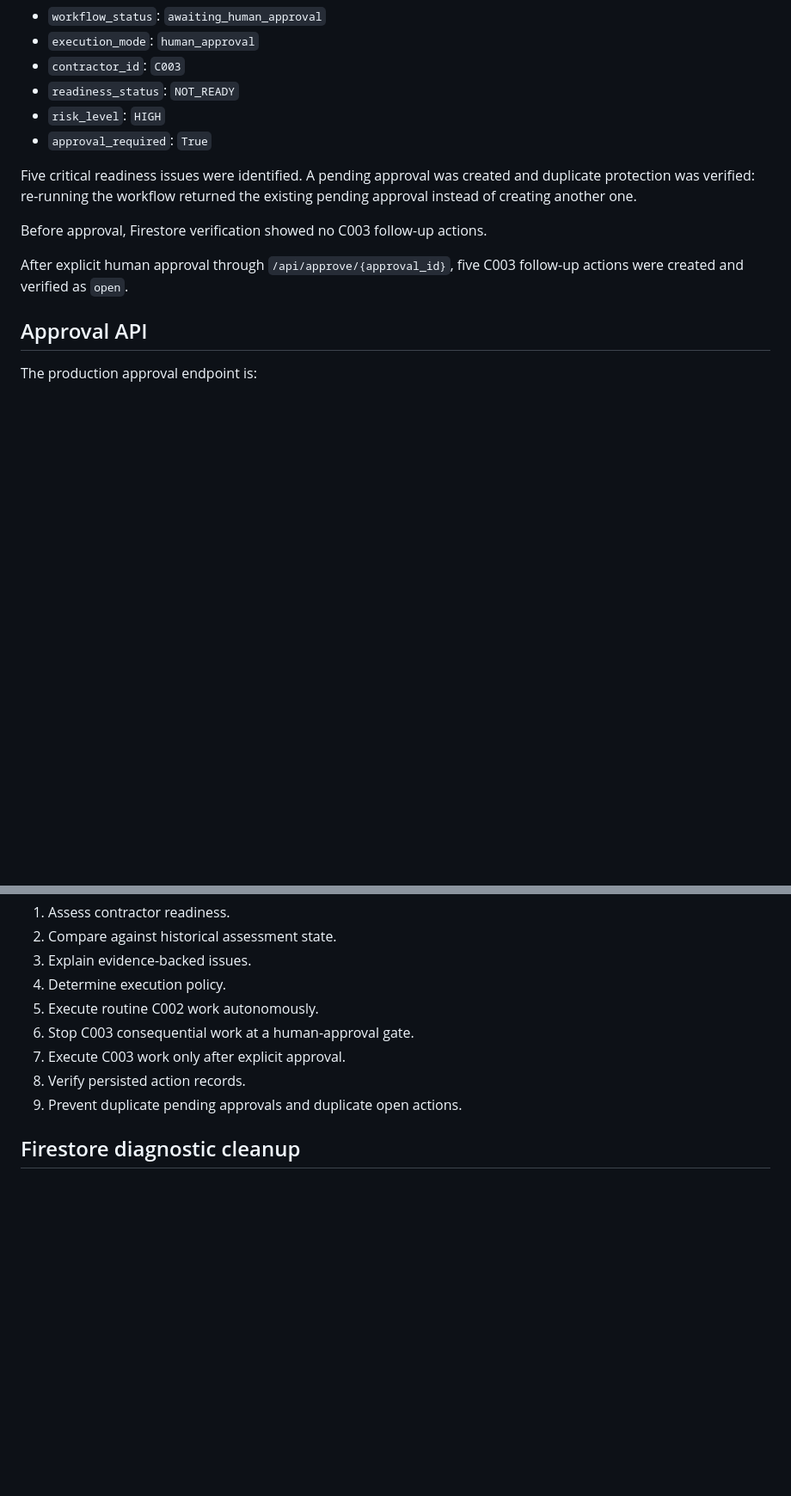
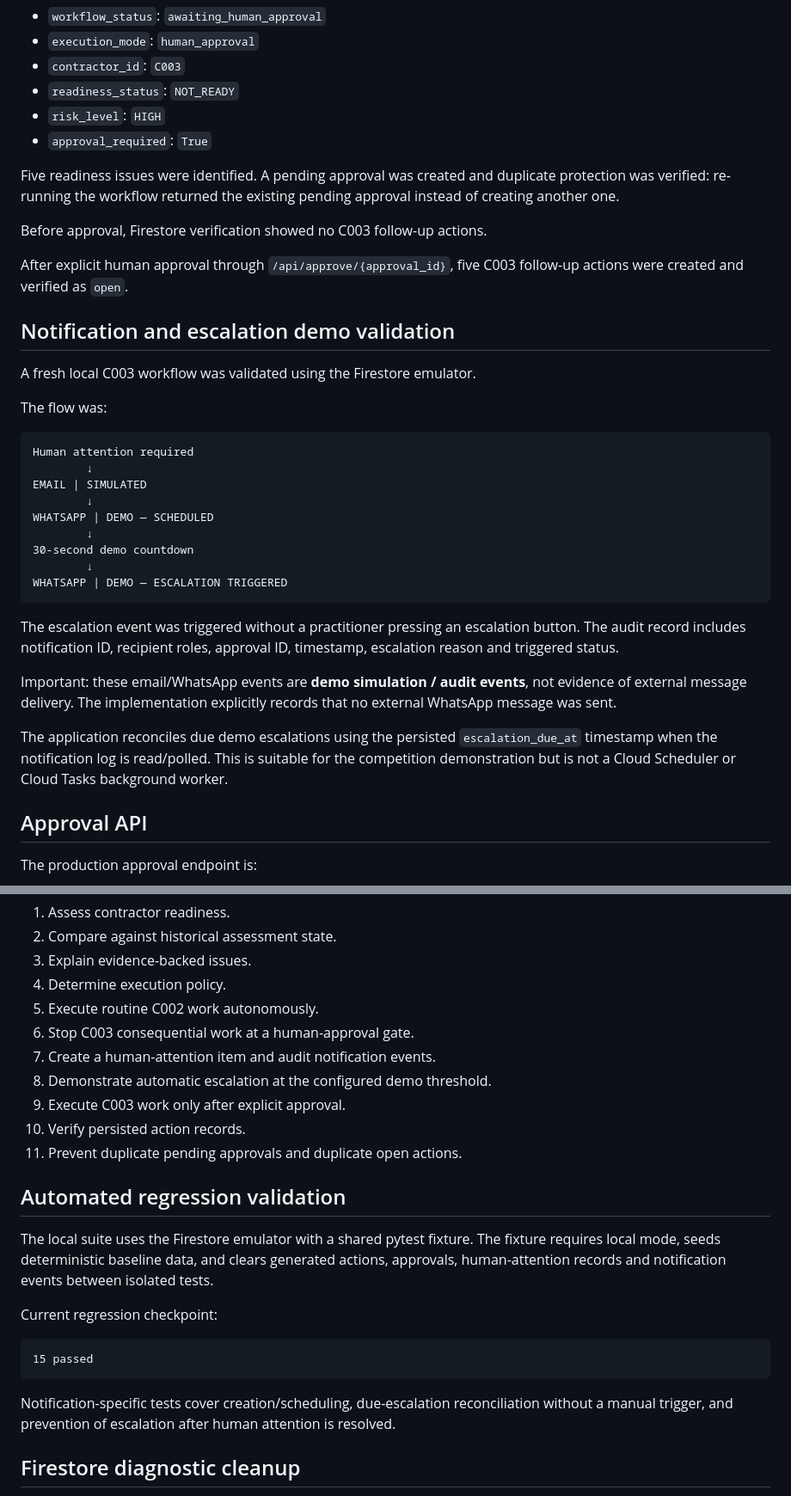
Before and after one commit to GregoryRicardo/sitready-ai, a Markdown page: docs/HACKATHON_VALIDATION.md, 2 parts joined by grey strips. Shown at 86% size. Drawn GitHub-style; blank space fills up the shorter version.

Commit message:
Audit and align validation record with current build and evidence

````diff
--- a/docs/HACKATHON_VALIDATION.md
+++ b/docs/HACKATHON_VALIDATION.md
@@ -52,11 +54,35 @@ Live endpoint returned:
 - `risk_level`: `HIGH`
 - `approval_required`: `True`
 
-Five critical readiness issues were identified. A pending approval was created and duplicate protection was verified: re-running the workflow returned the existing pending approval instead of creating another one.
+Five readiness issues were identified. A pending approval was created and duplicate protection was verified: re-running the workflow returned the existing pending approval instead of creating another one.
 
 Before approval, Firestore verification showed no C003 follow-up actions.
 
 After explicit human approval through `/api/approve/{approval_id}`, five C003 follow-up actions were created and verified as `open`.
+
+## Notification and escalation demo validation
+
+A fresh local C003 workflow was validated using the Firestore emulator.
+
+The flow was:
+
+```text
+Human attention required
+        ↓
+EMAIL | SIMULATED
+        ↓
+WHATSAPP | DEMO — SCHEDULED
+        ↓
+30-second demo countdown
+        ↓
+WHATSAPP | DEMO — ESCALATION TRIGGERED
+```
+
+The escalation event was triggered without a practitioner pressing an escalation button. The audit record includes notification ID, recipient roles, approval ID, timestamp, escalation reason and triggered status.
+
+Important: these email/WhatsApp events are **demo simulation / audit events**, not evidence of external message delivery. The implementation explicitly records that no external WhatsApp message was sent.
+
+The application reconciles due demo escalations using the persisted `escalation_due_at` timestamp when the notification log is read/polled. This is suitable for the competition demonstration but is not a Cloud Scheduler or Cloud Tasks background worker.
 
 ## Approval API
 
@@ -76,9 +102,23 @@ The validated behavior demonstrates the intended Taskmaster control boundary:
 4. Determine execution policy.
 5. Execute routine C002 work autonomously.
 6. Stop C003 consequential work at a human-approval gate.
-7. Execute C003 work only after explicit approval.
-8. Verify persisted action records.
-9. Prevent duplicate pending approvals and duplicate open actions.
+7. Create a human-attention item and audit notification events.
+8. Demonstrate automatic escalation at the configured demo threshold.
+9. Execute C003 work only after explicit approval.
+10. Verify persisted action records.
+11. Prevent duplicate pending approvals and duplicate open actions.
+
+## Automated regression validation
+
+The local suite uses the Firestore emulator with a shared pytest fixture. The fixture requires local mode, seeds deterministic baseline data, and clears generated actions, approvals, human-attention records and notification events between isolated tests.
+
+Current regression checkpoint:
+
+```text
+15 passed
+```
+
+Notification-specific tests cover creation/scheduling, due-escalation reconciliation without a manual trigger, and prevention of escalation after human attention is resolved.
 
 ## Firestore diagnostic cleanup
 
````
Also changed, not shown: other parts of docs/HACKATHON_VALIDATION.md (+3 -1 lines).
